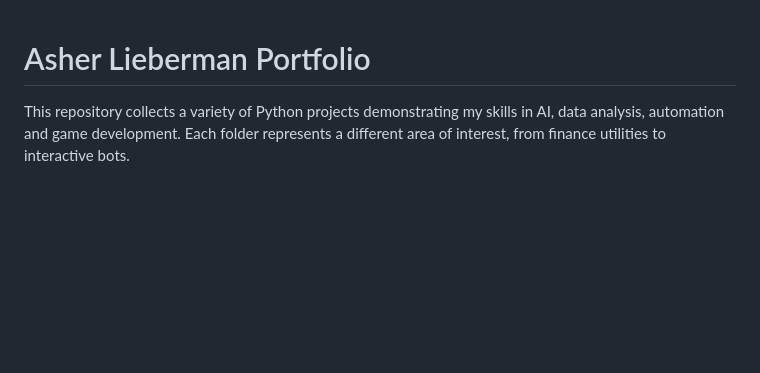
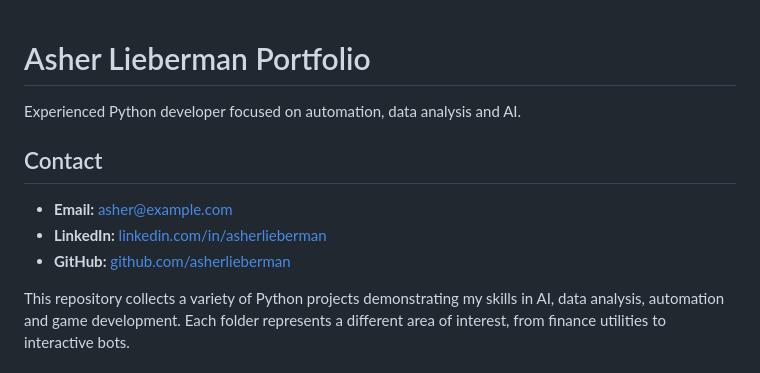
Before and after one commit to MavWuzhere/projects4asher, a Markdown page: README.md, the part around the change. Drawn GitHub-style; blank space fills up the shorter version.

Commit message:
Add professional summary and contact info

```diff
--- a/README.md
+++ b/README.md
@@ -1,4 +1,11 @@
 # Asher Lieberman Portfolio
+
+Experienced Python developer focused on automation, data analysis and AI.
+
+## Contact
+- **Email:** asher@example.com
+- **LinkedIn:** [linkedin.com/in/asherlieberman](https://linkedin.com/in/asherlieberman)
+- **GitHub:** [github.com/asherlieberman](https://github.com/asherlieberman)
 
 This repository collects a variety of Python projects demonstrating my skills in AI, data analysis, automation and game development. Each folder represents a different area of interest, from finance utilities to interactive bots.
 
```
